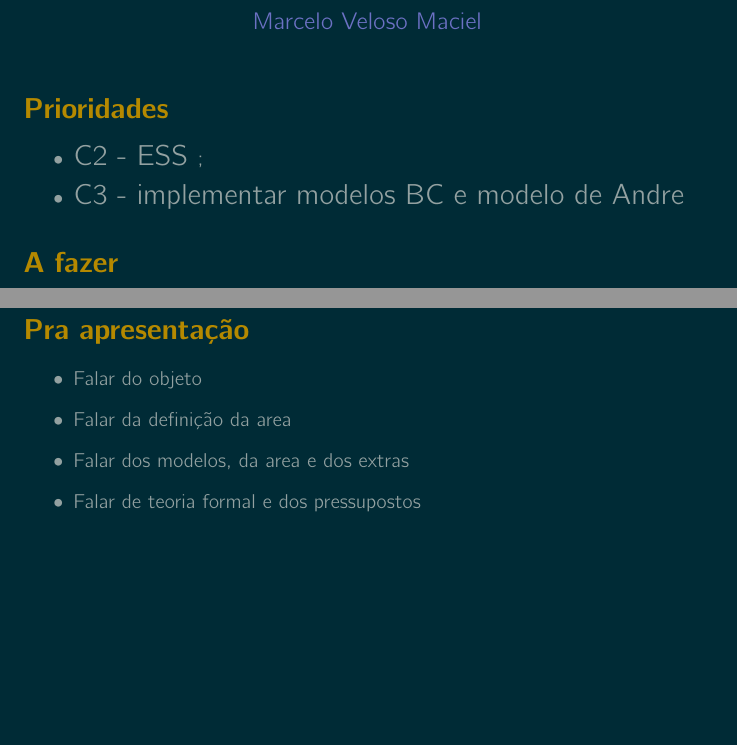
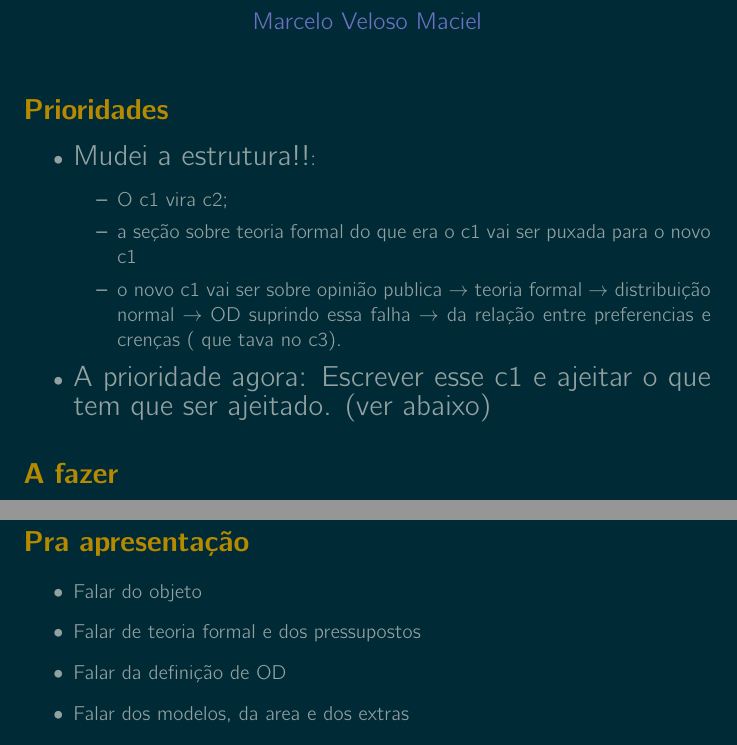
Before and after one commit to marcelovmaciel/Projeto, a LaTeX document (meu-trabalho/stuff-todo/main.tex): two parts of pages 1 and 4 of 5, joined at a grey line, cut so that both start at the same text, the shorter picture padded with empty space. The pictures show the PDF file meu-trabalho/stuff-todo/main.pdf that the author committed with the source.

Commit message:
new structure, new priorities

```diff
--- a/meu-trabalho/stuff-todo/main.tex
+++ b/meu-trabalho/stuff-todo/main.tex
@@ -35,10 +35,17 @@
 \section*{Prioridades}
 
 \begin{itemize}
-
-\item {\Large C2 - ESS  };
-\item {\Large C3 - implementar modelos BC e modelo de Andre }
-
+\item  {\Large Mudei a estrutura!!}:
+  \begin{itemize}
+  \item O c1 vira c2;
+  \item a seção sobre teoria formal do que era o c1 vai ser puxada para o novo
+    c1
+  \item o novo c1 vai ser sobre opinião publica $\rightarrow$ teoria formal $\rightarrow$
+    distribuição normal $\rightarrow$ OD suprindo essa falha $\rightarrow$ da relação entre
+    preferencias e crenças ( que tava no c3).
+  \end{itemize}
+  \item {\Large A prioridade agora: Escrever esse c1 e ajeitar o que tem que ser
+    ajeitado. (ver abaixo)}
 \end{itemize}
 
 \section*{A fazer}
@@ -176,9 +183,9 @@ Mandar um email para andre antes de fazer essas modificações, mas hoje \today
 
 \begin{itemize}
 \item Falar do objeto
-\item Falar da definição da area
+\item Falar de teoria formal e dos pressupostos
+\item Falar da definição de OD
 \item Falar dos modelos, da area e dos extras
-\item Falar de teoria formal e dos pressupostos
 \item Falar da contribuição de OD e do uso do BC dado que a variavel é continua
 \item Falar do framework de andre como alternativa
 \item Falar da forma funcional não obvia $\land$ Falar do dilema dos niveis e da
```
Also changed, not shown: meu-trabalho/stuff-todo/main.pdf.
